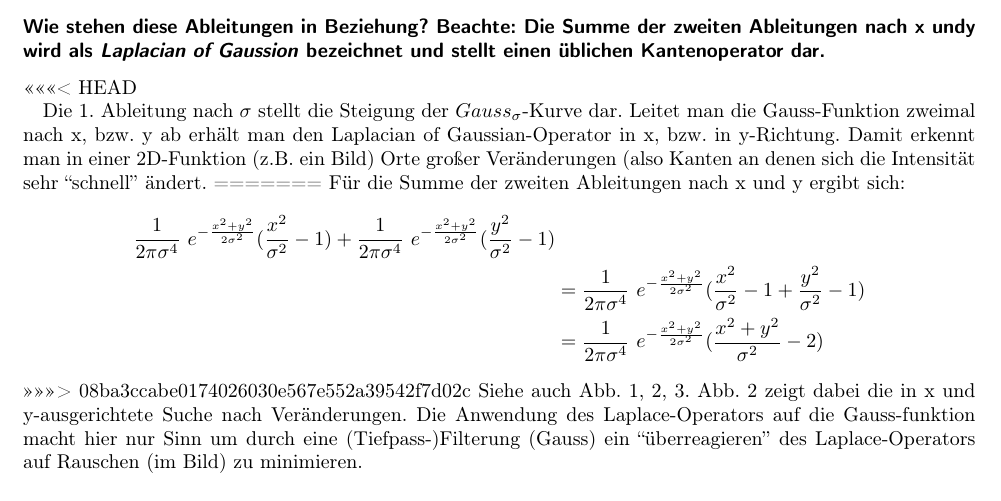
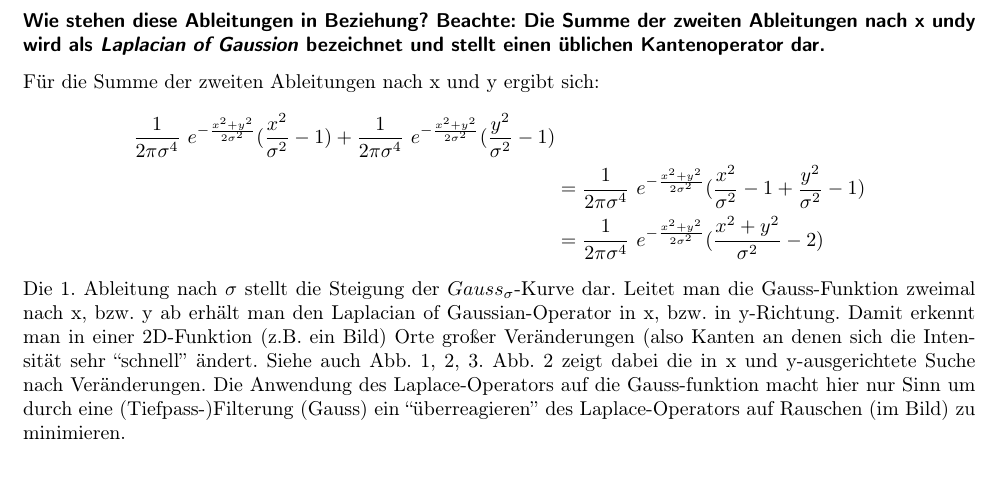
Before and after one commit to buzzer/mms, a LaTeX problem sheet (Uebung_global.tex, which reads Uebung6/Zettel_06.tex): part of page 2 of 3, cut so that both start at the same text, the shorter picture padded with empty space. Compiled offline with pdfLaTeX.

Commit message:
Fixed merge nonsense

```diff
--- a/Uebung6/Zettel_06.tex
+++ b/Uebung6/Zettel_06.tex
@@ -31,18 +31,15 @@ Hermitesche Funktionen erlauben die Beschreibung singul\"arer Ereignisse, wie z.
 \end{align*}
 
 \subsubsection*{Wie stehen diese Ableitungen in Beziehung? Beachte: Die Summe der zweiten Ableitungen nach x undy wird als \emph{Laplacian of Gaussion} bezeichnet und stellt einen \"ublichen Kantenoperator dar.}
-<<<<<<< HEAD
 
-Die 1. Ableitung nach $\sigma$ stellt die Steigung der $Gauss_{\sigma}$-Kurve dar. Leitet man die Gauss-Funktion zweimal nach x, bzw. y ab erh\"alt man den Laplacian of Gaussian-Operator in x, bzw. in y-Richtung.
-Damit erkennt man in einer 2D-Funktion (z.B. ein Bild) Orte gro{\ss}er Ver\"anderungen (also Kanten an denen sich die Intensit\"at sehr ``schnell'' \"andert.
-=======
 F\"ur die Summe der zweiten Ableitungen nach x und y ergibt sich:
 \begin{align*}
 \frac{1}{2 \pi \sigma^4}~e^{-\frac{x^2 + y^2}{2 \sigma^2}} (\frac{x^2}{\sigma^2} - 1) + \frac{1}{2 \pi \sigma^4}~e^{-\frac{x^2 + y^2}{2 \sigma^2}} (\frac{y^2}{\sigma^2} - 1)\\
 &= \frac{1}{2 \pi \sigma^4}~e^{-\frac{x^2 + y^2}{2 \sigma^2}} (\frac{x^2}{\sigma^2} - 1 + \frac{y^2}{\sigma^2} - 1)\\
 &= \frac{1}{2 \pi \sigma^4}~e^{-\frac{x^2 + y^2}{2 \sigma^2}} (\frac{x^2 + y^2}{\sigma^2} - 2)
 \end{align*}
->>>>>>> 08ba3ccabe0174026030e567e552a39542f7d02c
+Die 1. Ableitung nach $\sigma$ stellt die Steigung der $Gauss_{\sigma}$-Kurve dar. Leitet man die Gauss-Funktion zweimal nach x, bzw. y ab erh\"alt man den Laplacian of Gaussian-Operator in x, bzw. in y-Richtung.
+Damit erkennt man in einer 2D-Funktion (z.B. ein Bild) Orte gro{\ss}er Ver\"anderungen (also Kanten an denen sich die Intensit\"at sehr ``schnell'' \"andert.
 Siehe auch Abb. \ref{fig:1Abl}, \ref{fig:2Abl}, \ref{fig:LoG}.
 Abb. \ref{fig:2Abl} zeigt dabei die in x und y-ausgerichtete Suche nach Ver\"anderungen. Die Anwendung des  Laplace-Operators auf die Gauss-funktion macht hier nur Sinn um durch eine (Tiefpass-)Filterung (Gauss) ein ``\"uberreagieren'' des Laplace-Operators auf Rauschen (im Bild) zu minimieren.
 
```
